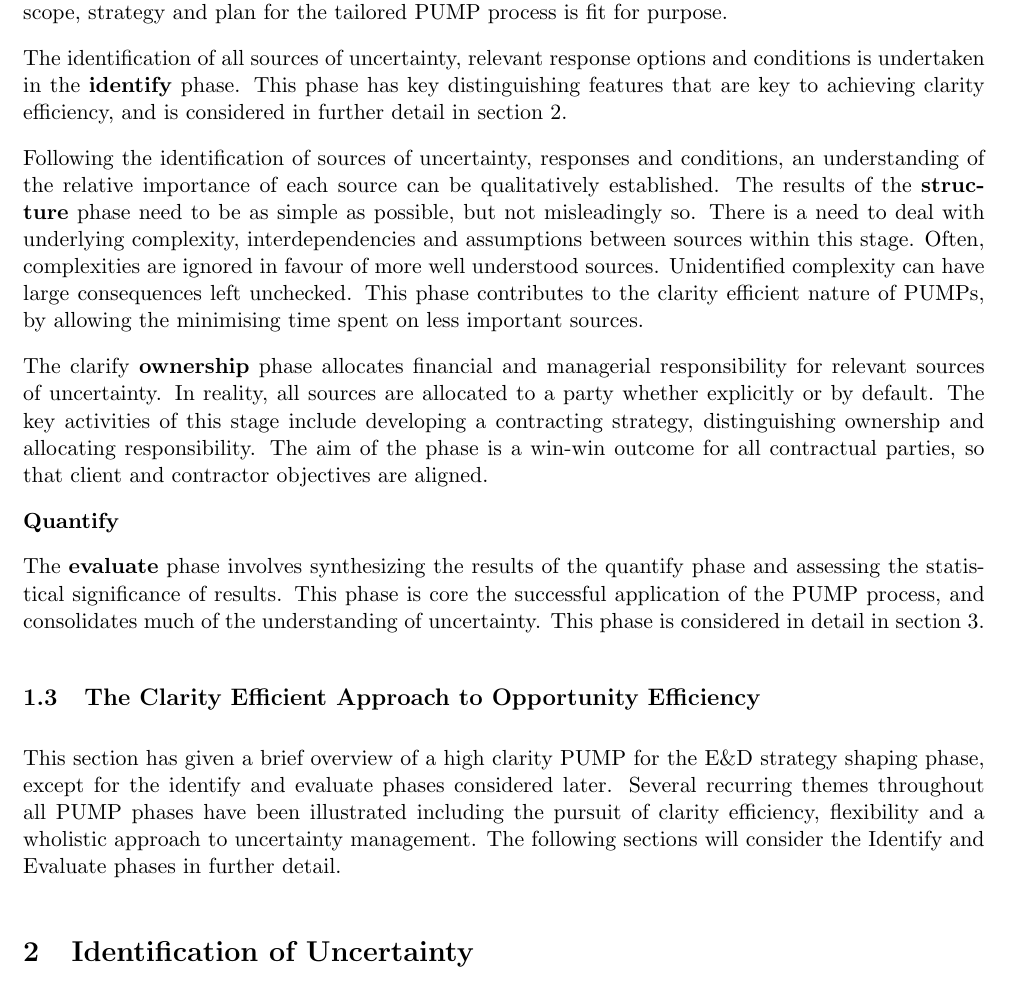
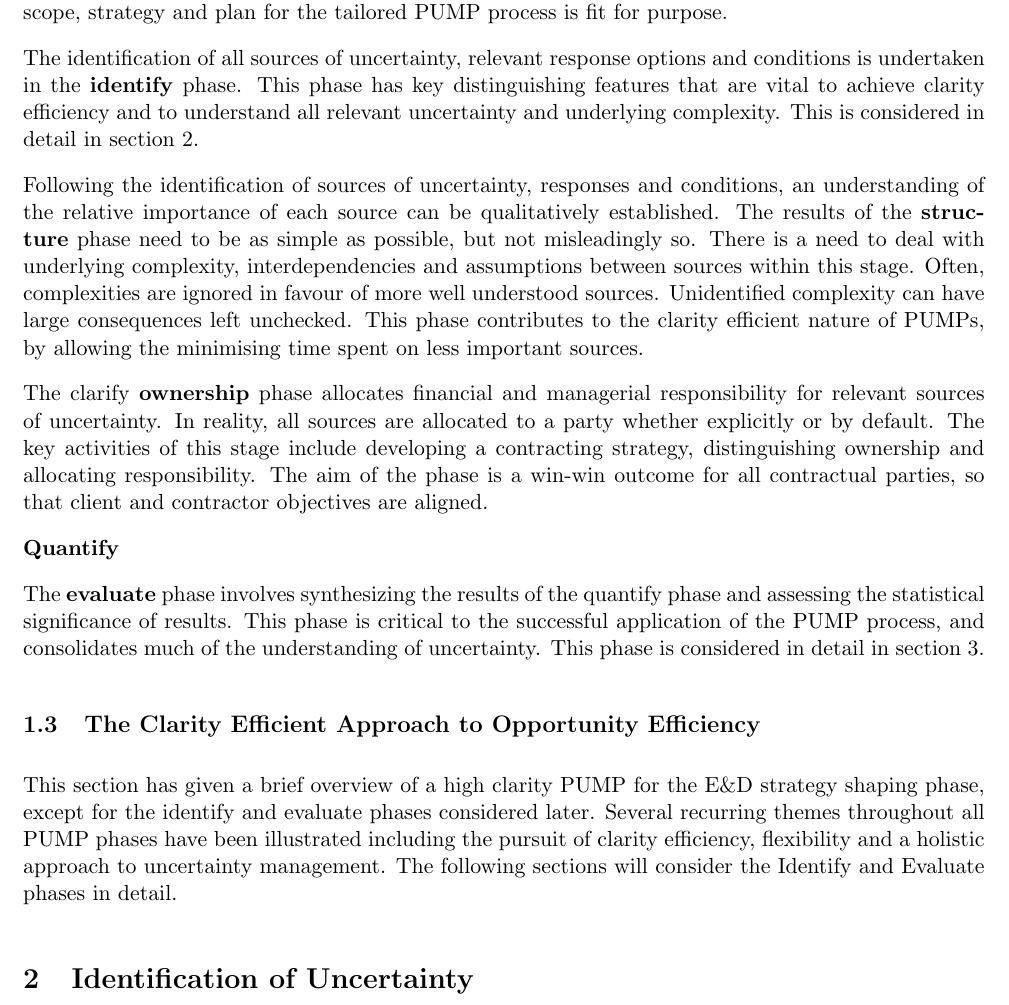
Before and after one commit to TheSmiff/MANG6143-TeX, a LaTeX document (ProjectRiskManagement.tex, which reads Pt1.tex): part of page 4 of 6, cut so that both start at the same text. Compiled offline with pdfLaTeX.

Commit message:
Final changes - just structure and quantify left

```diff
--- a/Pt1.tex
+++ b/Pt1.tex
@@ -108,7 +108,8 @@ The phase ends when the scope, strategy and plan for the tailored PUMP process i
 %\end{figure}
 
 The identification of all sources of uncertainty, relevant response options and conditions is undertaken in the \textbf{identify} phase.
-This phase has key distinguishing features that are key to achieving clarity efficiency, and is considered in further detail in section \ref{s:Identify}.
+This phase has key distinguishing features that are vital to achieve clarity efficiency and to understand all relevant uncertainty and underlying complexity.
+This is considered in detail in section \ref{s:Identify}.
 
 Following the identification of sources of uncertainty, responses and conditions, an understanding of the relative importance of each source can be qualitatively established.
 The results of the \textbf{structure} phase need to be as simple as possible, but not misleadingly so.
@@ -125,14 +126,14 @@ The aim of the phase is a win-win outcome for all contractual parties, so that c
 \textbf{Quantify}
 
 The \textbf{evaluate} phase involves synthesizing the results of the quantify phase and assessing the statistical significance of results.
-This phase is core the successful application of the PUMP process, and consolidates much of the understanding of uncertainty.
+This phase is critical to the successful application of the PUMP process, and consolidates much of the understanding of uncertainty.
 This phase is considered in detail in section \ref{s:Evaluate}.
 
 
 \subsection{The Clarity Efficient Approach to Opportunity Efficiency}
 This section has given a brief overview of a high clarity PUMP for the E\&D strategy shaping phase, except for the identify and evaluate phases considered later.
-Several recurring themes throughout all PUMP phases have been illustrated including the pursuit of clarity efficiency, flexibility and a wholistic approach to uncertainty management.
-The following sections will consider the Identify and Evaluate phases in further detail.
+Several recurring themes throughout all PUMP phases have been illustrated including the pursuit of clarity efficiency, flexibility and a holistic approach to uncertainty management.
+The following sections will consider the Identify and Evaluate phases in detail.
 
 
 %1200words.
```
Also changed, not shown: ProjectRiskManagement.pdf.
